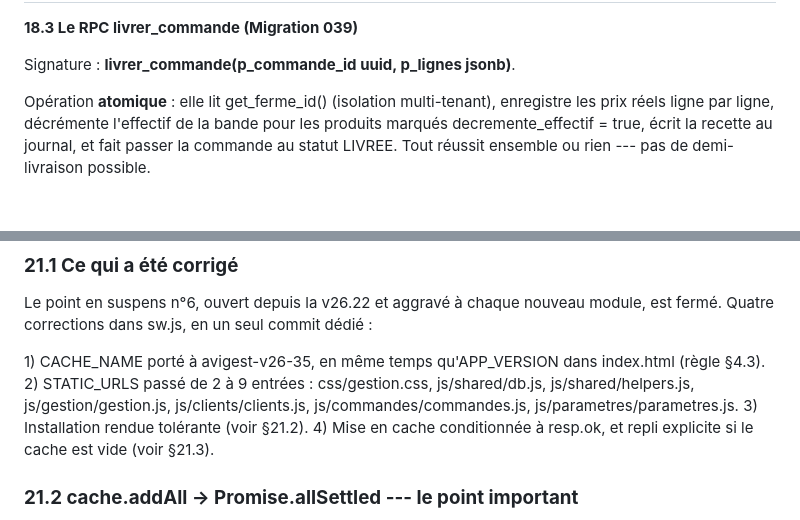
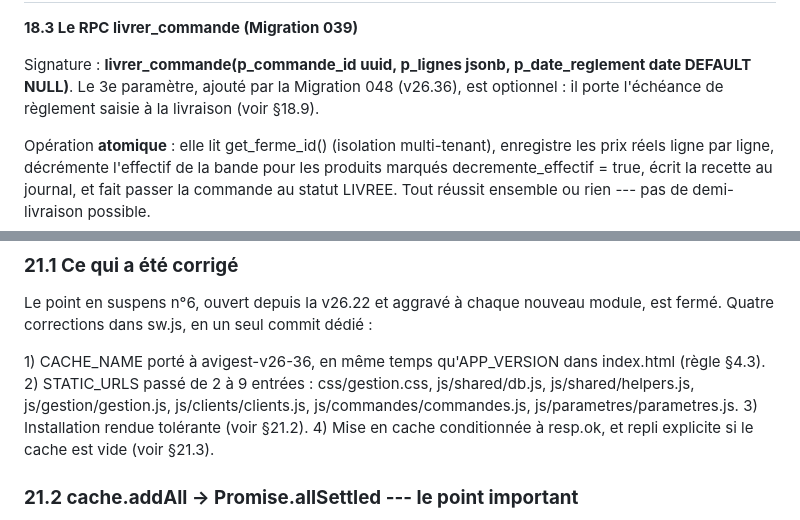
Before and after one commit to Adamaky/AVIGEST4, a Markdown page: bible_avigest_v26.md, 2 parts joined by grey strips. Drawn GitHub-style; blank space fills up the shorter version.

```diff
--- a/bible_avigest_v26.md
+++ b/bible_avigest_v26.md
@@ -1013,7 +1013,7 @@ Le CRM Commandes est le **chemin de vente officiel** d\'AviGest depuis v26.26. I
 
 **18.3 Le RPC livrer_commande (Migration 039)**
 
-Signature : **livrer_commande(p_commande_id uuid, p_lignes jsonb)**.
+Signature : **livrer_commande(p_commande_id uuid, p_lignes jsonb, p_date_reglement date DEFAULT NULL)**. Le 3e paramètre, ajouté par la Migration 048 (v26.36), est optionnel : il porte l'échéance de règlement saisie à la livraison (voir §18.9).
 
 Opération **atomique** : elle lit get_ferme_id() (isolation multi-tenant), enregistre les prix réels ligne par ligne, décrémente l\'effectif de la bande pour les produits marqués decremente_effectif = true, écrit la recette au journal, et fait passer la commande au statut LIVREE. Tout réussit ensemble ou rien --- pas de demi-livraison possible.
 
@@ -1288,7 +1328,7 @@ Cet écran est le point d'entrée naturel des futurs réglages de ferme. Deux co
 
 Le point en suspens n°6, ouvert depuis la v26.22 et aggravé à chaque nouveau module, est fermé. Quatre corrections dans sw.js, en un seul commit dédié :
 
-1\) CACHE_NAME porté à avigest-v26-35, en même temps qu'APP_VERSION dans index.html (règle §4.3). 2) STATIC_URLS passé de 2 à 9 entrées : css/gestion.css, js/shared/db.js, js/shared/helpers.js, js/gestion/gestion.js, js/clients/clients.js, js/commandes/commandes.js, js/parametres/parametres.js. 3) Installation rendue tolérante (voir §21.2). 4) Mise en cache conditionnée à resp.ok, et repli explicite si le cache est vide (voir §21.3).
+1\) CACHE_NAME porté à avigest-v26-36, en même temps qu'APP_VERSION dans index.html (règle §4.3). 2) STATIC_URLS passé de 2 à 9 entrées : css/gestion.css, js/shared/db.js, js/shared/helpers.js, js/gestion/gestion.js, js/clients/clients.js, js/commandes/commandes.js, js/parametres/parametres.js. 3) Installation rendue tolérante (voir §21.2). 4) Mise en cache conditionnée à resp.ok, et repli explicite si le cache est vide (voir §21.3).
 
 ### **21.2 cache.addAll → Promise.allSettled --- le point important**
 
```
Also changed, not shown: other parts of bible_avigest_v26.md (+48 -8 lines).
